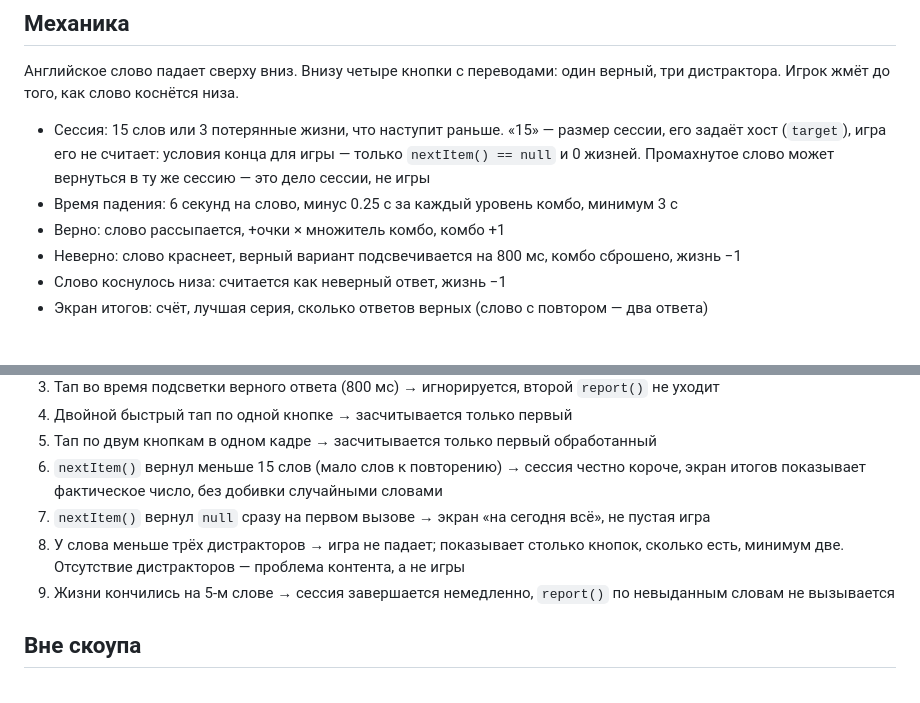
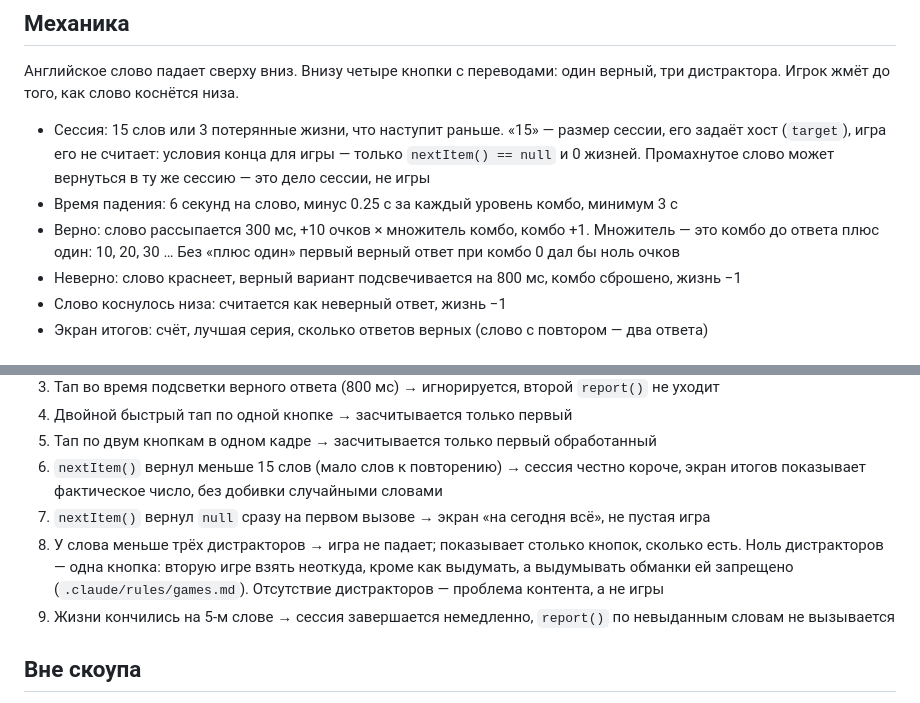
Before and after one commit to Bakdaulet-lab/arcadelingo, a Markdown page: SPEC.md, 2 parts joined by grey strips. Rendered like a GitHub page.

Commit message:
docs: 0.7 — очки, рассыпание, кейс 8 при нуле дистракторов, выход с выданным словом
Решение меняет документ до тестов, которые его кодируют, а не после:
красные тесты 0.7 закрепят и «ноль дистракторов → одна кнопка», и сам факт
компилирующихся стабов. Иначе между красным и зелёным коммитом тесты
противоречили бы живой спеке.

SPEC. Формула очков: 10 × множитель, множитель = комбо до ответа плюс один
(10, 20, 30 …). Без «плюс один» первый верный ответ при комбо 0 давал бы
ноль очков, а SPEC говорит «+очки × множитель комбо». Рассыпание верного
ответа — 300 мс: внутри окна 150–400 мс из game-feel-reviewer, у неверного
800 мс были и раньше. Кейс 8: «минимум две» кнопки заменено на фактическое
число — при нуле дистракторов вторую кнопку игре взять неоткуда, кроме как
выдумать обманку, а это запрещено .claude/rules/games.md. Принято явно.

new-game шаг 4: «заглушки под несуществующий код не пиши» противоречил
конвенции, принятой в de3fe8d, 7940f2e и ed2e998 — компилирующиеся стабы
с UnimplementedError, чтобы тесты падали на поведении, а не на компиляции.
Шаг приведён к истории.

context.md: выход из игры с выданным словом (dispose() в фазе падения) —
промах, слово уходит в коробку 1. Продуктовое решение, а не техническое;
game-contract третьего варианта не даёт. Пересмотреть на Гейте-1, если
наказание за выход раздражает.

Co-Authored-By: Claude Opus 5 (1M context) <noreply@anthropic.com>

```diff
--- a/SPEC.md
+++ b/SPEC.md
@@ -18,7 +18,9 @@
   `nextItem() == null` и 0 жизней. Промахнутое слово может вернуться в ту же сессию —
   это дело сессии, не игры
 - Время падения: 6 секунд на слово, минус 0.25 с за каждый уровень комбо, минимум 3 с
-- Верно: слово рассыпается, +очки × множитель комбо, комбо +1
+- Верно: слово рассыпается 300 мс, +10 очков × множитель комбо, комбо +1. Множитель —
+  это комбо до ответа плюс один: 10, 20, 30 … Без «плюс один» первый верный ответ
+  при комбо 0 дал бы ноль очков
 - Неверно: слово краснеет, верный вариант подсвечивается на 800 мс, комбо сброшено, жизнь −1
 - Слово коснулось низа: считается как неверный ответ, жизнь −1
 - Экран итогов: счёт, лучшая серия, сколько ответов верных (слово с повтором — два ответа)
@@ -54,8 +56,10 @@ session.report(ReviewOutcome(
 6. `nextItem()` вернул меньше 15 слов (мало слов к повторению) → сессия честно короче,
    экран итогов показывает фактическое число, без добивки случайными словами
 7. `nextItem()` вернул `null` сразу на первом вызове → экран «на сегодня всё», не пустая игра
-8. У слова меньше трёх дистракторов → игра не падает; показывает столько кнопок, сколько есть,
-   минимум две. Отсутствие дистракторов — проблема контента, а не игры
+8. У слова меньше трёх дистракторов → игра не падает; показывает столько кнопок, сколько
+   есть. Ноль дистракторов — одна кнопка: вторую игре взять неоткуда, кроме как выдумать,
+   а выдумывать обманки ей запрещено (`.claude/rules/games.md`). Отсутствие дистракторов —
+   проблема контента, а не игры
 9. Жизни кончились на 5-м слове → сессия завершается немедленно, `report()` по невыданным
    словам не вызывается
 
```
Also changed, not shown: docs/dev/context.md (+1 -0 lines), 1 other file.
